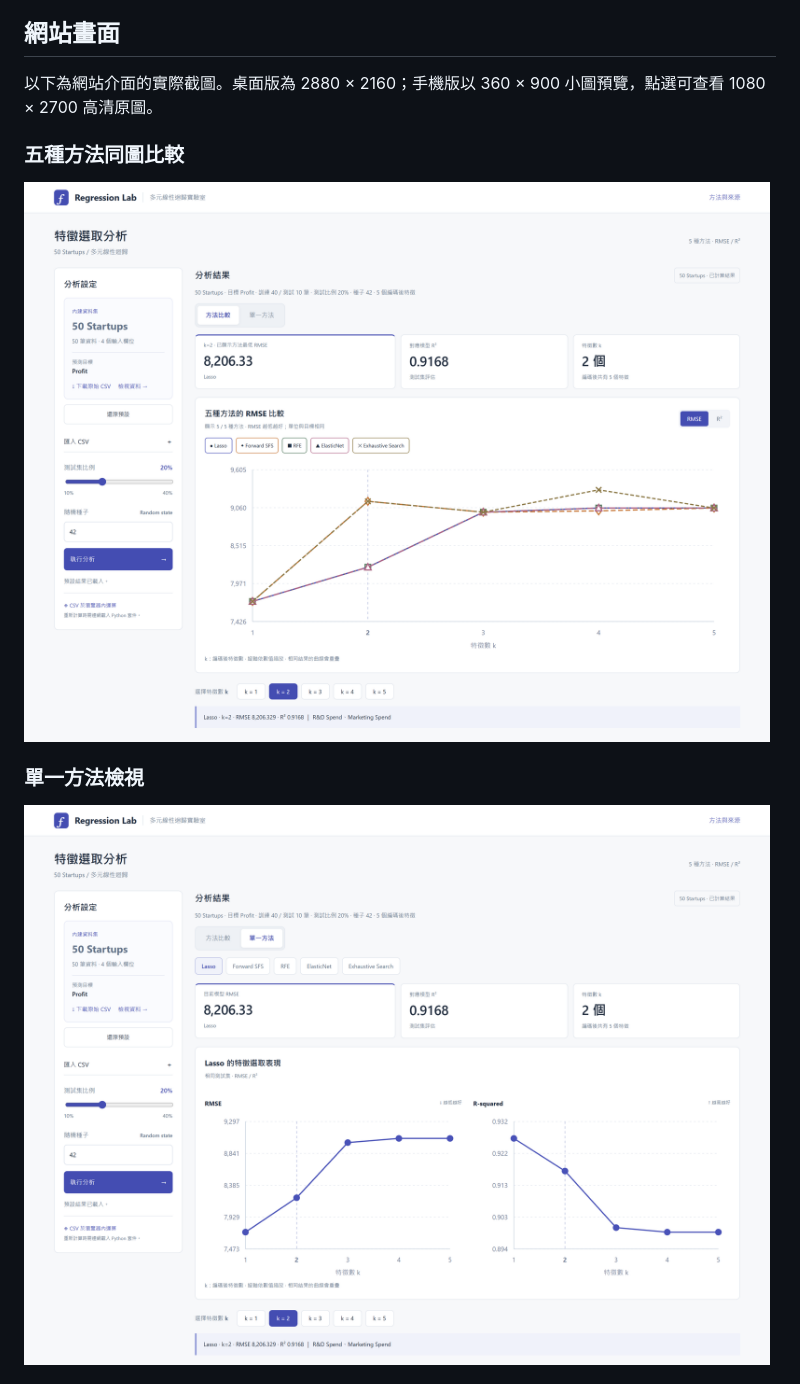
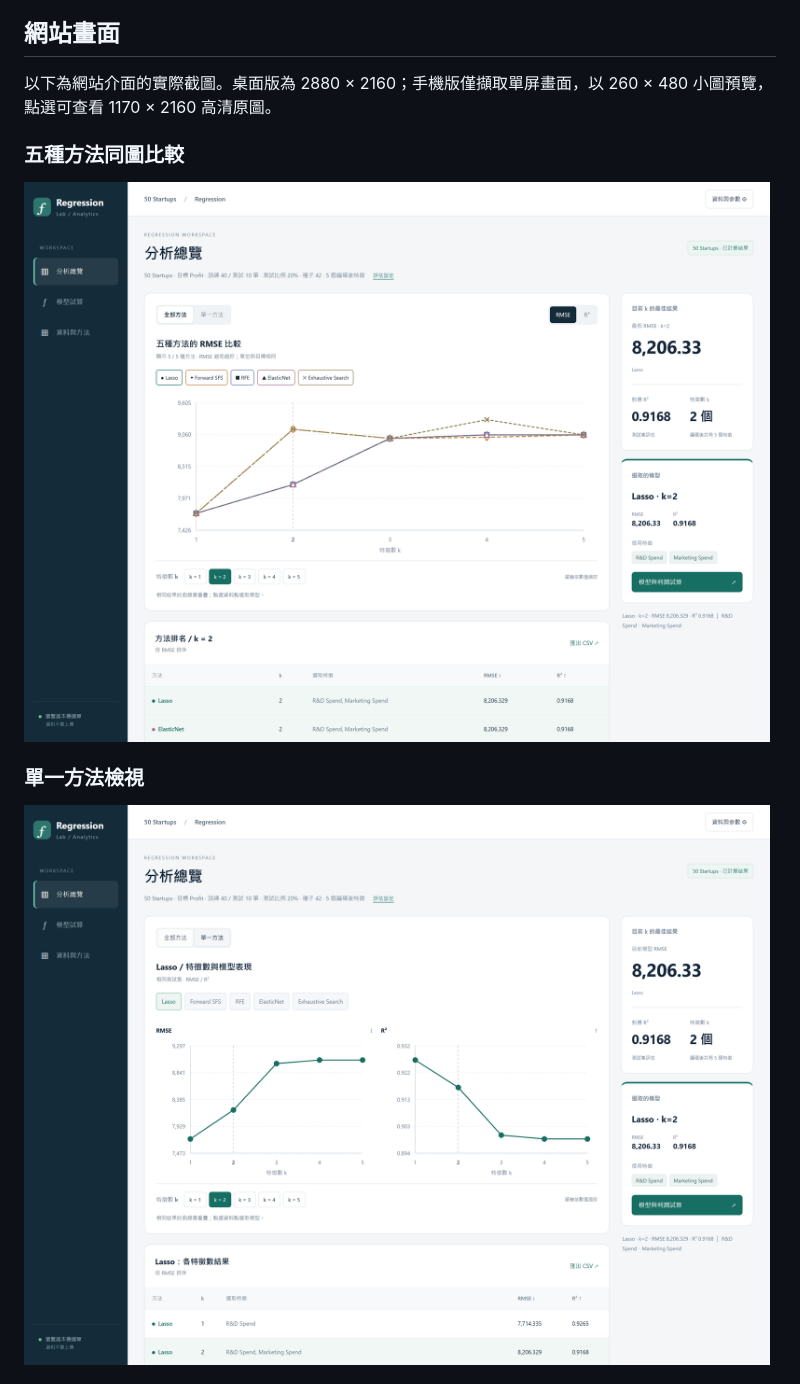
Before and after one commit to HitomiHuang/DIC2, a Markdown page: README.md, the part around the change printed below. GitHub-like rendering; pictures changed too: docs/screenshots/comparison.png, docs/screenshots/individual.png.

Commit message:
Redesign regression workspace UX and refresh README screenshots

```diff
--- a/README.md
+++ b/README.md
@@ -17,7 +17,7 @@
 
 ## 網站畫面
 
-以下為網站介面的實際截圖。桌面版為 2880 × 2160；手機版以 360 × 900 小圖預覽，點選可查看 1080 × 2700 高清原圖。
+以下為網站介面的實際截圖。桌面版為 2880 × 2160；手機版僅擷取單屏畫面，以 260 × 480 小圖預覽，點選可查看 1170 × 2160 高清原圖。
 
 ### 五種方法同圖比較
 
```
Also changed, not shown: other parts of README.md (+8 -3 lines), docs/screenshots/mobile-full.png, docs/screenshots/mobile.png, docs/screenshots/model.png (added), 4 other files.
